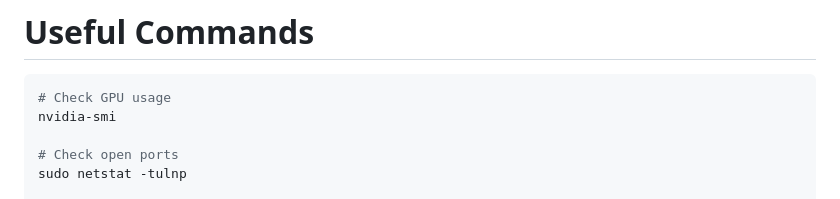
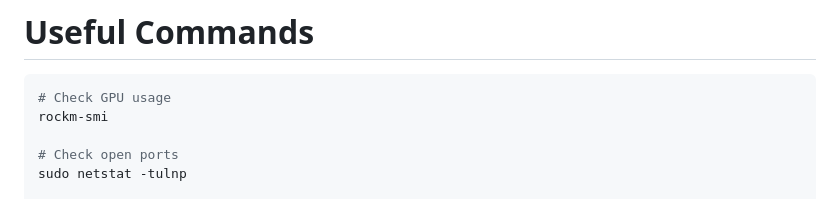
Before and after one commit to iPRISM-Lab/iprism-servers, a Markdown page: README.md, the part around the change. Drawn GitHub-style.

````diff
--- a/README.md
+++ b/README.md
@@ -186,7 +186,7 @@ ssh <username>@<internal_ip>
 
 ```bash
 # Check GPU usage
-nvidia-smi
+rockm-smi
 
 # Check open ports
 sudo netstat -tulnp
````
